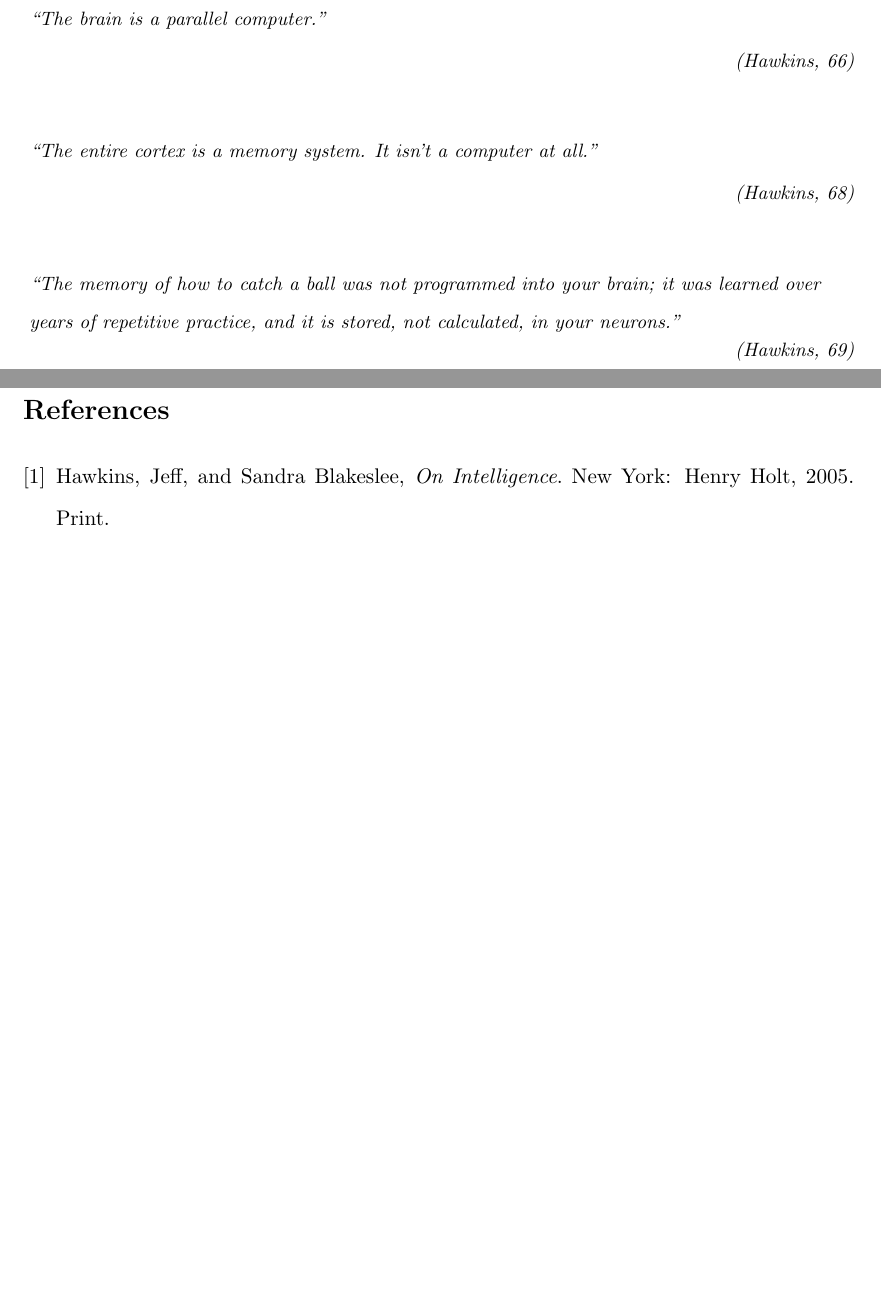
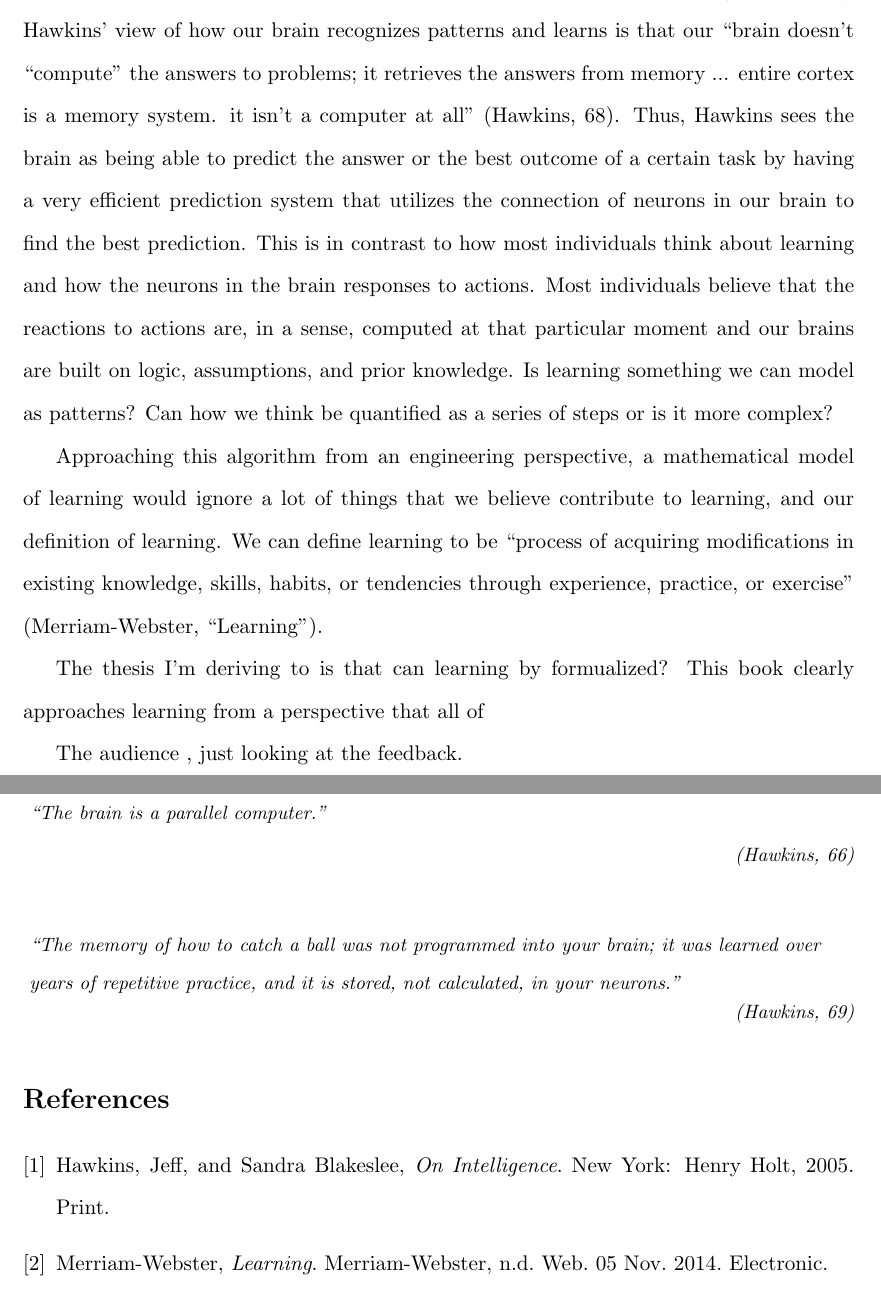
Before and after one commit to AbhiAgarwal/gallatin, a LaTeX document (Classes/Quantification and Social/Essay2/Agarwal.tex): two parts of pages 3 and 4 of 4 before the commit and two parts of pages 2 and 3 of 3 after it, joined at a grey line, cut at the place of the change, the shorter picture padded with empty space. Compiled offline with pdfLaTeX.

Commit message:
Adding to essay

```diff
--- a/Classes/Quantification and Social/Essay2/Agarwal.tex
+++ b/Classes/Quantification and Social/Essay2/Agarwal.tex
@@ -25,3 +25,10 @@
 
 \par Hawkins is an electrical engineer, and hasn't had any professional experience in neuroscience. His framework approaches the problem from an engineer's perspective as well as his personal study of the research done on the cerebral cortex to formulate his framework. He treats the network of neurons in our brain as an encoding problem, and he quotes ``All your brain knows is patterns" (Hawkins, 56), which is truly how a mathematician would see it as patterns imply that some formulation could be found to connect the pattern together. He explains that our understanding of the world is based upon patterns and ``[correct] predictions result in understanding. Incorrect predictions result in confusion and prompt you to pay attention' (Hawkins, 89).
 
+\par Hawkins key aim is to create an algorithm that mirrors how we learn, and form what he calls `true intelligence' rather than forming `artificial intelligence'. He defines intelligence as a ``[measure of the] capacity to remember and predict patterns in the world, including language, mathematics, physical properties of objects, and social situations" (Hawkins, 97). Hawkins' view of how our brain recognizes patterns and learns is that our ``brain doesn't ``compute" the answers to problems; it retrieves the answers from memory ... entire cortex is a memory system. it isn't a computer at all'' (Hawkins, 68). Thus, Hawkins sees the brain as being able to predict the answer or the best outcome of a certain task by having a very efficient prediction system that utilizes the connection of neurons in our brain to find the best prediction. This is in contrast to how most individuals think about learning and how the neurons in the brain responses to actions. Most individuals believe that the reactions to actions are, in a sense, computed at that particular moment and our brains are built on logic, assumptions, and prior knowledge. Is learning something we can model as patterns? Can how we think be quantified as a series of steps or is it more complex?
+
+\par Approaching this algorithm from an engineering perspective, a mathematical model of learning would ignore a lot of things that we believe contribute to learning, and our definition of learning. We can define learning to be ``process of acquiring modifications in existing knowledge, skills, habits, or tendencies through experience, practice, or exercise" (Merriam-Webster, ``Learning").
+
+\par The thesis I'm deriving to is that can learning by formualized? This book clearly approaches learning from a perspective that all of
+
+\par The audience , just looking at the feedback.
@@ -37,17 +43,19 @@
 
 \epigraph{``The brain is a parallel computer.''}{(Hawkins, 66)}
 
-\epigraph{``The entire cortex is a memory system. It isn't a computer at all.''}{(Hawkins, 68)}
-
 \epigraph{``The memory of how to catch a ball was not programmed into your brain; it was learned over years of repetitive practice, and it is stored, not calculated, in your neurons.''}{(Hawkins, 69)}
 
 
 \begin{thebibliography}{9}
-\bibitem{lamport94}
+\bibitem{1}
   Hawkins, Jeff, and Sandra Blakeslee,
   \emph{On Intelligence}.
   New York: Henry Holt, 2005.
   Print.
+\bibitem{2}
+  Merriam-Webster,
+  \emph{Learning}.
+  Merriam-Webster, n.d. Web. 05 Nov. 2014.
+  Electronic.
 \end{thebibliography}
-
 \end{document}
```
Also changed, not shown: Classes/Quantification and Social/Essay2/Agarwal.pdf, Classes/Quantification and Social/Essay2/Agarwal.tex (3 more changed lines), 3 other files.
